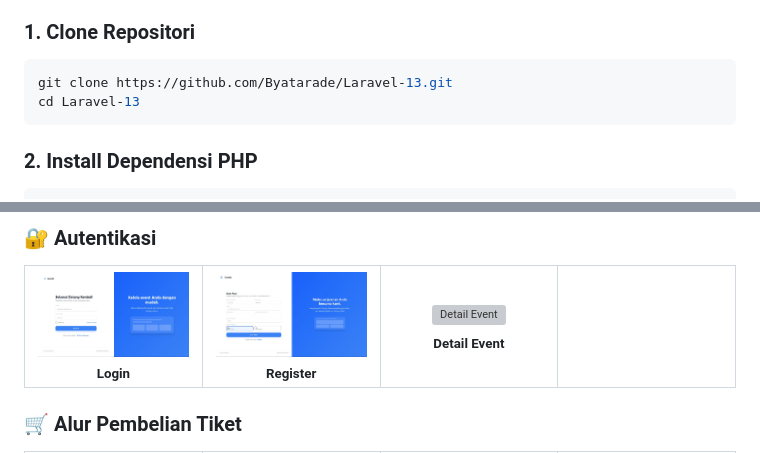
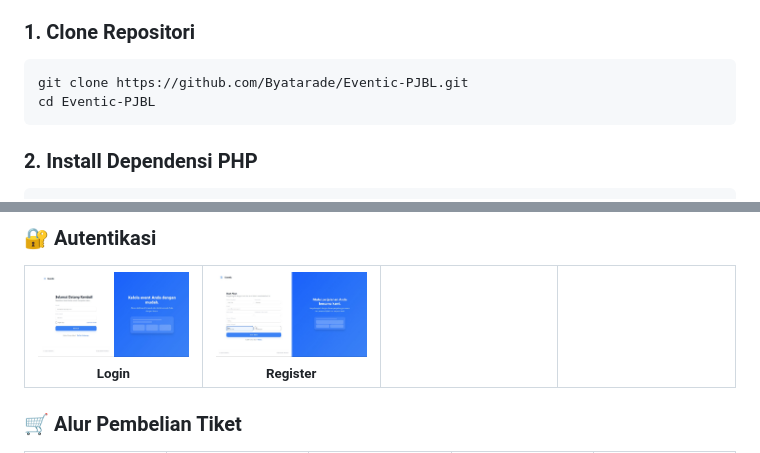
Before and after one commit to Byatarade/Eventic-PJBL, a Markdown page: README.md, 2 parts joined by grey strips. Drawn GitHub-style; grey boxes are pictures that could not be loaded.

````diff
--- a/README.md
+++ b/README.md
@@ -99,8 +99,8 @@ Pastikan sistem Anda telah memiliki:
 ### 1. Clone Repositori
 
 ```bash
-git clone https://github.com/Byatarade/Laravel-13.git
-cd Laravel-13
+git clone https://github.com/Byatarade/Eventic-PJBL.git
+cd Eventic-PJBL
 ```
 
 ### 2. Install Dependensi PHP
@@ -395,10 +395,7 @@ erDiagram
       <img src="Documentation/Dashboard/Register/Register.jpg" width="100%" alt="Register" />
       <br/><sub><b>Register</b></sub>
     </td>
-    <td align="center" width="25%">
-      <img src="Documentation/Landing%20Page/User%20Buy/Detail%20Event.jpg" width="100%" alt="Detail Event" />
-      <br/><sub><b>Detail Event</b></sub>
-    </td>
+    <td align="center" width="25%"></td>
     <td align="center" width="25%"></td>
   </tr>
 </table>
````
Also changed, not shown: other parts of README.md (+8 -4 lines).
